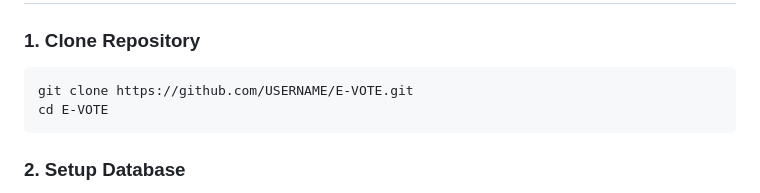
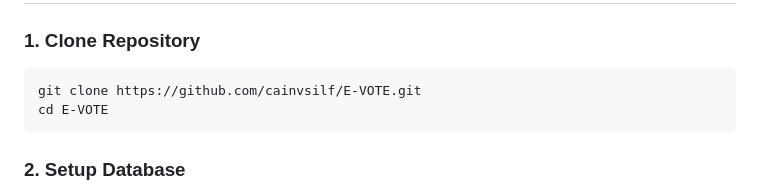
Before and after one commit to cainvsilf/E-VOTE, a Markdown page: README.md, the part around the change. GitHub-like rendering.

Commit message:
Update repository URL in README

````diff
--- a/README.md
+++ b/README.md
@@ -17,7 +17,7 @@ Aplikasi E-Voting sederhana yang mendemonstrasikan **4 layanan kriptografi**:
 
 ### 1. Clone Repository
 ```bash
-git clone https://github.com/USERNAME/E-VOTE.git
+git clone https://github.com/cainvsilf/E-VOTE.git
 cd E-VOTE
 ```
 
````
